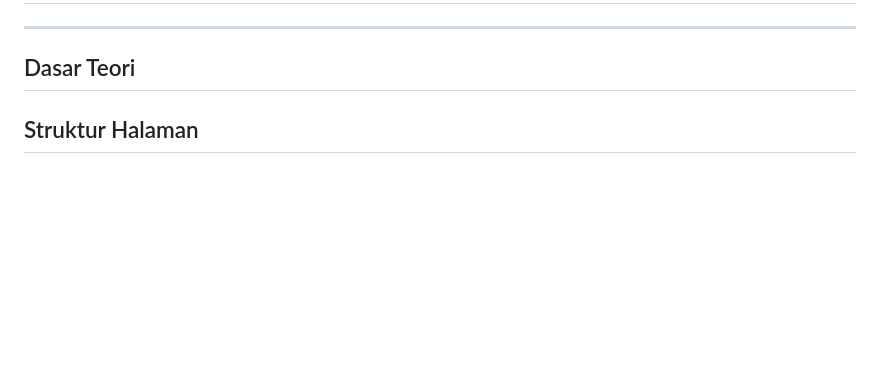
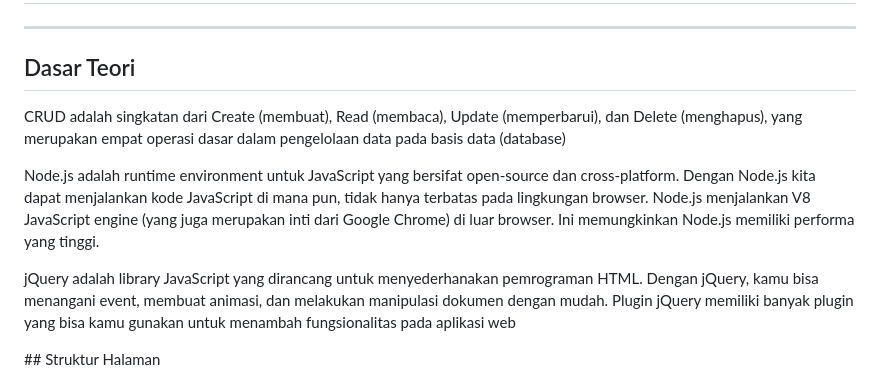
Before and after one commit to NGZ101/Coding-On-The-Spot, a Markdown page: README.md, the part around the change. Drawn GitHub-style; blank space fills up the shorter version.

```diff
--- a/README.md
+++ b/README.md
@@ -42,7 +42,9 @@ Repository untuk Modul 7 & 8 Praktikum ABP
 <hr>
 
 ## Dasar Teori
-
+<p>CRUD adalah singkatan dari Create (membuat), Read (membaca), Update (memperbarui), dan Delete (menghapus), yang merupakan empat operasi dasar dalam pengelolaan data pada basis data (database)<p>
+<p>Node.js adalah runtime environment untuk JavaScript yang bersifat open-source dan cross-platform. Dengan Node.js kita dapat menjalankan kode JavaScript di mana pun, tidak hanya terbatas pada lingkungan browser. Node.js menjalankan V8 JavaScript engine (yang juga merupakan inti dari Google Chrome) di luar browser. Ini memungkinkan Node.js memiliki performa yang tinggi.<p>
+<p>jQuery adalah library JavaScript yang dirancang untuk menyederhanakan pemrograman HTML. Dengan jQuery, kamu bisa menangani event, membuat animasi, dan melakukan manipulasi dokumen dengan mudah. Plugin jQuery memiliki banyak plugin yang bisa kamu gunakan untuk menambah fungsionalitas pada aplikasi web<p>
 ## Struktur Halaman
 
 ## Koding Program
```
